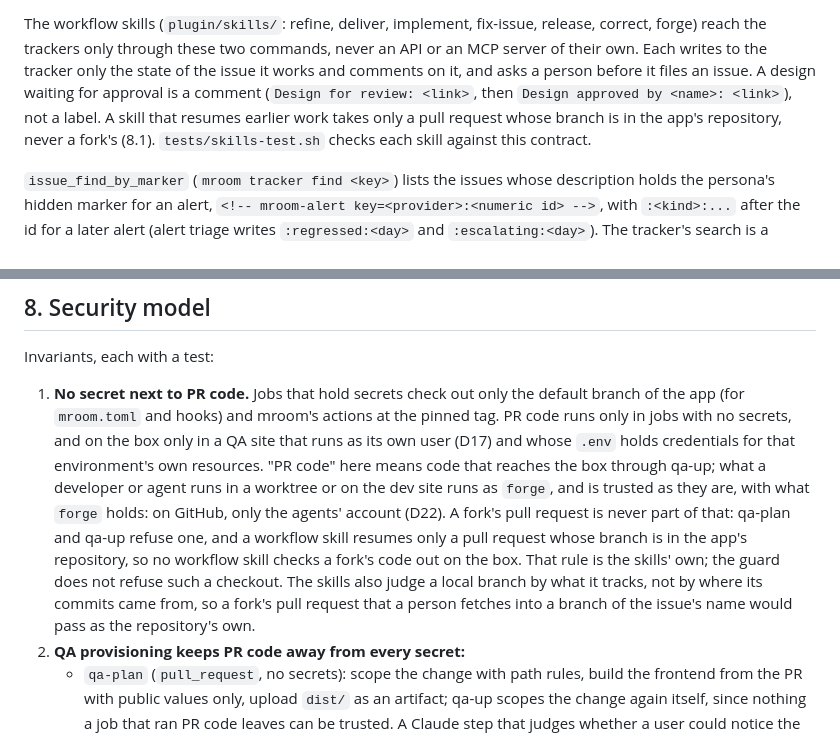
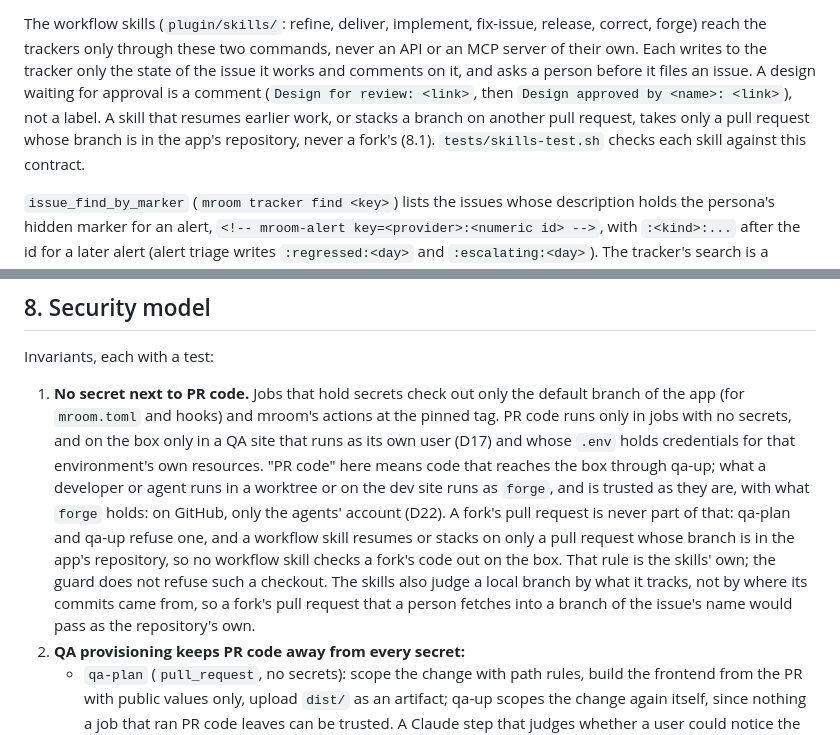
Before and after one commit to milroyfraser/mroom, a Markdown page: docs/design.md, 2 parts joined by grey strips. Drawn GitHub-style.

```diff
--- a/docs/design.md
+++ b/docs/design.md
@@ -425,9 +425,9 @@ The workflow skills (`plugin/skills/`: refine, deliver, implement, fix-issue, re
 reach the trackers only through these two commands, never an API or an MCP server of their own. Each
 writes to the tracker only the state of the issue it works and comments on it, and asks a person before
 it files an issue. A design waiting for approval is a comment (`Design for review: <link>`, then
-`Design approved by <name>: <link>`), not a label. A skill that resumes earlier work takes only a pull
-request whose branch is in the app's repository, never a fork's (8.1). `tests/skills-test.sh` checks each
-skill against this contract.
+`Design approved by <name>: <link>`), not a label. A skill that resumes earlier work, or stacks a branch on
+another pull request, takes only a pull request whose branch is in the app's repository, never a fork's (8.1).
+`tests/skills-test.sh` checks each skill against this contract.
 
 `issue_find_by_marker` (`mroom tracker find <key>`) lists the issues whose description holds the
 persona's hidden marker for an alert, `<!-- mroom-alert key=<provider>:<numeric id> -->`, with
@@ -472,11 +472,11 @@ Invariants, each with a test:
    environment's own resources. "PR code" here means code that reaches the box through qa-up; what a developer or
    agent runs in a worktree or on the dev site runs as `forge`, and is trusted as they are, with what `forge`
    holds: on GitHub, only the agents' account (D22). A fork's pull request is never part of that: qa-plan and
-   qa-up refuse one, and a workflow skill resumes only a pull request whose branch is in the app's repository,
-   so no workflow skill checks a fork's code out on the box. That rule is the skills' own; the guard does not
-   refuse such a checkout. The skills also judge a local branch by what it tracks, not by where its commits came
-   from, so a fork's pull request that a person fetches into a branch of the issue's name would pass as the
-   repository's own.
+   qa-up refuse one, and a workflow skill resumes or stacks on only a pull request whose branch is in the app's
+   repository, so no workflow skill checks a fork's code out on the box. That rule is the skills' own; the guard
+   does not refuse such a checkout. The skills also judge a local branch by what it tracks, not by where its
+   commits came from, so a fork's pull request that a person fetches into a branch of the issue's name would pass
+   as the repository's own.
 2. **QA provisioning keeps PR code away from every secret:**
    - `qa-plan` (`pull_request`, no secrets): scope the change with path rules, build the frontend from the PR with
      public values only, upload `dist/` as an artifact; qa-up scopes the change again itself, since nothing a job
```
Also changed, not shown: README.md (+6 -5 lines), 1 other file.
